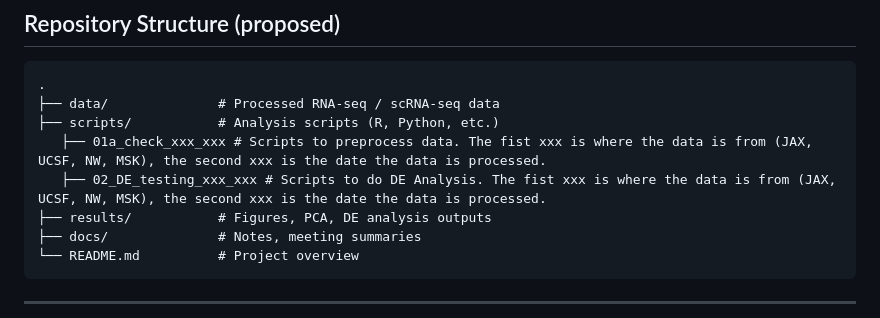
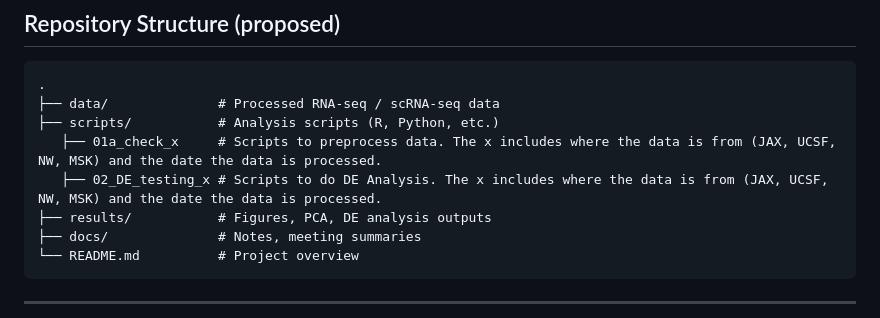
Before and after one commit to morphic-bio/exchange-experiment-analysis, a Markdown page: README.md, the part around the change. GitHub-like rendering.

```diff
--- a/README.md
+++ b/README.md
@@ -59,8 +59,8 @@ This repository contains data and analysis pipelines for four transcription fact
 .
 ├── data/              # Processed RNA-seq / scRNA-seq data
 ├── scripts/           # Analysis scripts (R, Python, etc.)
-   ├── 01a_check_xxx_xxx # Scripts to preprocess data. The fist xxx is where the data is from (JAX, UCSF, NW, MSK), the second xxx is the date the data is processed.
-   ├── 02_DE_testing_xxx_xxx # Scripts to do DE Analysis. The fist xxx is where the data is from (JAX, UCSF, NW, MSK), the second xxx is the date the data is processed.
+   ├── 01a_check_x     # Scripts to preprocess data. The x includes where the data is from (JAX, UCSF, NW, MSK) and the date the data is processed.
+   ├── 02_DE_testing_x # Scripts to do DE Analysis. The x includes where the data is from (JAX, UCSF, NW, MSK) and the date the data is processed.
 ├── results/           # Figures, PCA, DE analysis outputs
 ├── docs/              # Notes, meeting summaries
 └── README.md          # Project overview
```
